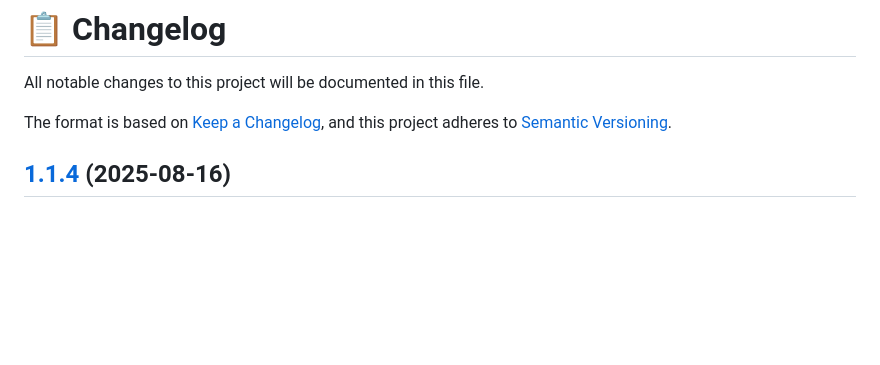
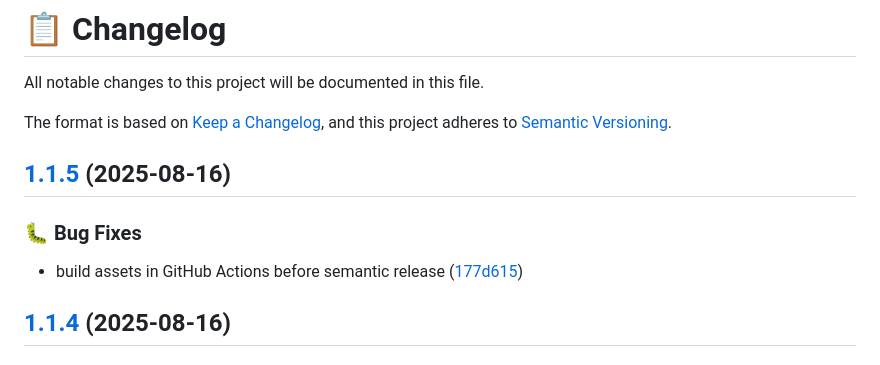
Before and after one commit to dav88dev/dav88dev, a Markdown page: CHANGELOG.md, the part around the change. Drawn GitHub-style; blank space fills up the shorter version.

Commit message:
chore(release): 1.1.5 [skip ci]
## [1.1.5](https://github.com/dav88dev/dav88dev/compare/v1.1.4...v1.1.5) (2025-08-16)

### 🐛 Bug Fixes

* build assets in GitHub Actions before semantic release ([177d615](https://github.com/dav88dev/dav88dev/commit/177d615903bd1e0fc655e378adf88ba6e4a350e7))

```diff
--- a/CHANGELOG.md
+++ b/CHANGELOG.md
@@ -6,6 +6,13 @@ The format is based on [Keep a Changelog](https://keepachangelog.com/en/1.0.0/),
 and this project adheres to [Semantic Versioning](https://semver.org/spec/v2.0.0.html).
 
 <!-- markdownlint-disable MD024 -->
+
+## [1.1.5](https://github.com/dav88dev/dav88dev/compare/v1.1.4...v1.1.5) (2025-08-16)
+
+
+### 🐛 Bug Fixes
+
+* build assets in GitHub Actions before semantic release ([177d615](https://github.com/dav88dev/dav88dev/commit/177d615903bd1e0fc655e378adf88ba6e4a350e7))
 
 ## [1.1.4](https://github.com/dav88dev/dav88dev/compare/v1.1.3...v1.1.4) (2025-08-16)
 
```
